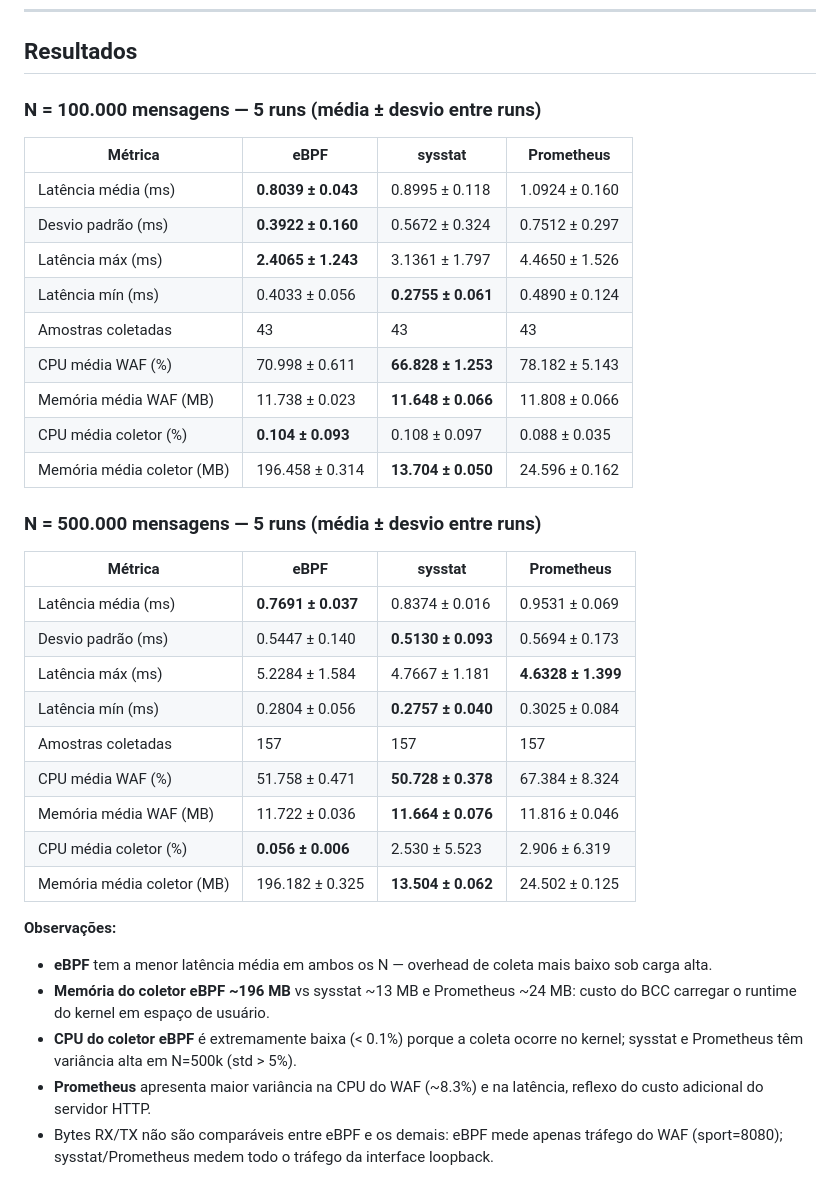
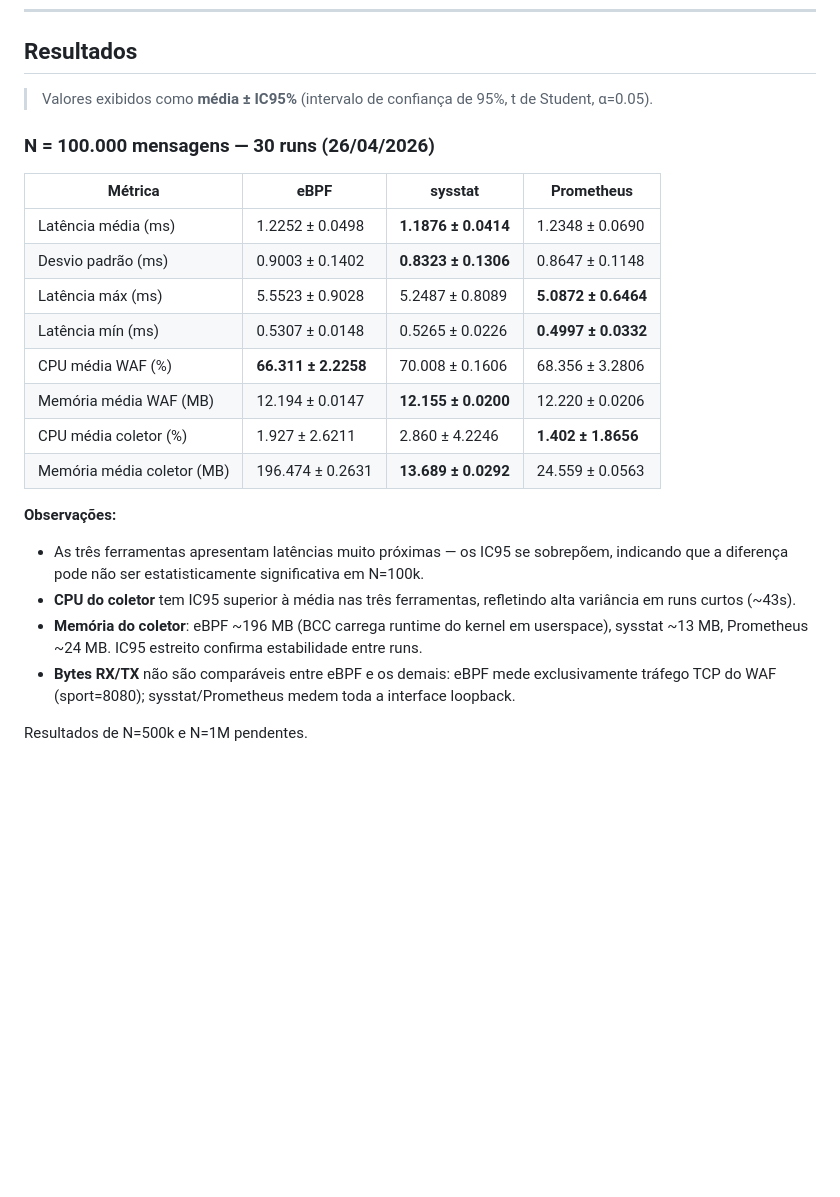
Before and after one commit to joaopedroplinta/vnf-monitoring-benchmark, a Markdown page: README.md, the part around the change. Drawn GitHub-style; blank space fills up the shorter version.

```diff
--- a/README.md
+++ b/README.md
@@ -194,37 +194,25 @@ python3 src/compare.py               # cross-N com todos os valores disponíveis
 
 ## Resultados
 
-### N = 100.000 mensagens — 5 runs (média ± desvio entre runs)
+> Valores exibidos como **média ± IC95%** (intervalo de confiança de 95%, t de Student, α=0.05).
+
+### N = 100.000 mensagens — 30 runs (26/04/2026)
 
 | Métrica | eBPF | sysstat | Prometheus |
 |---------|------|---------|------------|
-| Latência média (ms) | **0.8039 ± 0.043** | 0.8995 ± 0.118 | 1.0924 ± 0.160 |
-| Desvio padrão (ms) | **0.3922 ± 0.160** | 0.5672 ± 0.324 | 0.7512 ± 0.297 |
-| Latência máx (ms) | **2.4065 ± 1.243** | 3.1361 ± 1.797 | 4.4650 ± 1.526 |
-| Latência mín (ms) | 0.4033 ± 0.056 | **0.2755 ± 0.061** | 0.4890 ± 0.124 |
-| Amostras coletadas | 43 | 43 | 43 |
-| CPU média WAF (%) | 70.998 ± 0.611 | **66.828 ± 1.253** | 78.182 ± 5.143 |
-| Memória média WAF (MB) | 11.738 ± 0.023 | **11.648 ± 0.066** | 11.808 ± 0.066 |
-| CPU média coletor (%) | **0.104 ± 0.093** | 0.108 ± 0.097 | 0.088 ± 0.035 |
-| Memória média coletor (MB) | 196.458 ± 0.314 | **13.704 ± 0.050** | 24.596 ± 0.162 |
-
-### N = 500.000 mensagens — 5 runs (média ± desvio entre runs)
-
-| Métrica | eBPF | sysstat | Prometheus |
-|---------|------|---------|------------|
-| Latência média (ms) | **0.7691 ± 0.037** | 0.8374 ± 0.016 | 0.9531 ± 0.069 |
-| Desvio padrão (ms) | 0.5447 ± 0.140 | **0.5130 ± 0.093** | 0.5694 ± 0.173 |
-| Latência máx (ms) | 5.2284 ± 1.584 | 4.7667 ± 1.181 | **4.6328 ± 1.399** |
-| Latência mín (ms) | 0.2804 ± 0.056 | **0.2757 ± 0.040** | 0.3025 ± 0.084 |
-| Amostras coletadas | 157 | 157 | 157 |
-| CPU média WAF (%) | 51.758 ± 0.471 | **50.728 ± 0.378** | 67.384 ± 8.324 |
-| Memória média WAF (MB) | 11.722 ± 0.036 | **11.664 ± 0.076** | 11.816 ± 0.046 |
-| CPU média coletor (%) | **0.056 ± 0.006** | 2.530 ± 5.523 | 2.906 ± 6.319 |
-| Memória média coletor (MB) | 196.182 ± 0.325 | **13.504 ± 0.062** | 24.502 ± 0.125 |
+| Latência média (ms) | 1.2252 ± 0.0498 | **1.1876 ± 0.0414** | 1.2348 ± 0.0690 |
+| Desvio padrão (ms) | 0.9003 ± 0.1402 | **0.8323 ± 0.1306** | 0.8647 ± 0.1148 |
+| Latência máx (ms) | 5.5523 ± 0.9028 | 5.2487 ± 0.8089 | **5.0872 ± 0.6464** |
+| Latência mín (ms) | 0.5307 ± 0.0148 | 0.5265 ± 0.0226 | **0.4997 ± 0.0332** |
+| CPU média WAF (%) | **66.311 ± 2.2258** | 70.008 ± 0.1606 | 68.356 ± 3.2806 |
+| Memória média WAF (MB) | 12.194 ± 0.0147 | **12.155 ± 0.0200** | 12.220 ± 0.0206 |
+| CPU média coletor (%) | 1.927 ± 2.6211 | 2.860 ± 4.2246 | **1.402 ± 1.8656** |
+| Memória média coletor (MB) | 196.474 ± 0.2631 | **13.689 ± 0.0292** | 24.559 ± 0.0563 |
 
 **Observações:**
-- **eBPF** tem a menor latência média em ambos os N — overhead de coleta mais baixo sob carga alta.
-- **Memória do coletor eBPF ~196 MB** vs sysstat ~13 MB e Prometheus ~24 MB: custo do BCC carregar o runtime do kernel em espaço de usuário.
-- **CPU do coletor eBPF** é extremamente baixa (< 0.1%) porque a coleta ocorre no kernel; sysstat e Prometheus têm variância alta em N=500k (std > 5%).
-- **Prometheus** apresenta maior variância na CPU do WAF (~8.3%) e na latência, reflexo do custo adicional do servidor HTTP.
-- Bytes RX/TX não são comparáveis entre eBPF e os demais: eBPF mede apenas tráfego do WAF (sport=8080); sysstat/Prometheus medem todo o tráfego da interface loopback.
+- As três ferramentas apresentam latências muito próximas — os IC95 se sobrepõem, indicando que a diferença pode não ser estatisticamente significativa em N=100k.
+- **CPU do coletor** tem IC95 superior à média nas três ferramentas, refletindo alta variância em runs curtos (~43s).
+- **Memória do coletor**: eBPF ~196 MB (BCC carrega runtime do kernel em userspace), sysstat ~13 MB, Prometheus ~24 MB. IC95 estreito confirma estabilidade entre runs.
+- **Bytes RX/TX** não são comparáveis entre eBPF e os demais: eBPF mede exclusivamente tráfego TCP do WAF (sport=8080); sysstat/Prometheus medem toda a interface loopback.
+
+Resultados de N=500k e N=1M pendentes.
```
Also changed, not shown: relatorio_projeto.md (+33 -24 lines).
